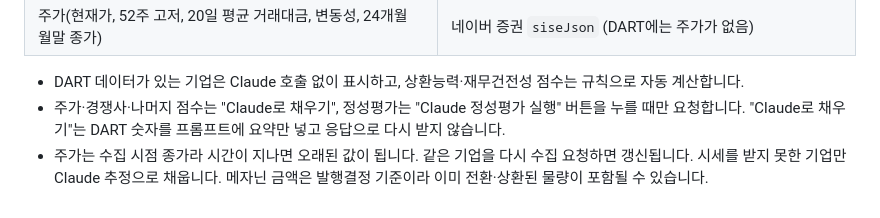
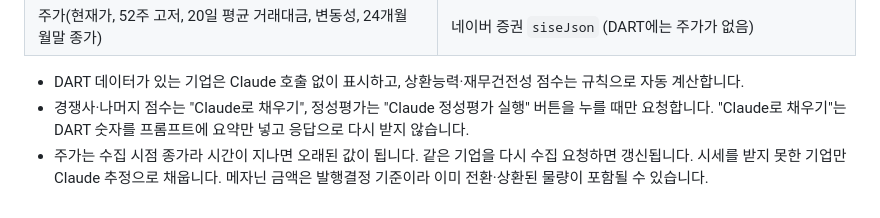
Before and after one commit to worhkd586/corporate_analysis_for_jay, a Markdown page: mezzanine-dashboard/CRITERIA.md, the part around the change. Rendered like a GitHub page.

Commit message:
Note that Claude no longer fills prices
Co-Authored-By: Claude Opus 5.5 <noreply@anthropic.com>
Claude-Session: https://claude.ai/code/session_01VoqPvt7xjE9tG5LLRHVhed

```diff
--- a/mezzanine-dashboard/CRITERIA.md
+++ b/mezzanine-dashboard/CRITERIA.md
@@ -80,5 +80,5 @@ DART 데이터가 없는 기업을 검색하면 **DART 수집 요청** 버튼이
 | 주가(현재가, 52주 고저, 20일 평균 거래대금, 변동성, 24개월 월말 종가) | 네이버 증권 `siseJson` (DART에는 주가가 없음) |
 
 - DART 데이터가 있는 기업은 Claude 호출 없이 표시하고, 상환능력·재무건전성 점수는 규칙으로 자동 계산합니다.
-- 주가·경쟁사·나머지 점수는 "Claude로 채우기", 정성평가는 "Claude 정성평가 실행" 버튼을 누를 때만 요청합니다. "Claude로 채우기"는 DART 숫자를 프롬프트에 요약만 넣고 응답으로 다시 받지 않습니다.
+- 경쟁사·나머지 점수는 "Claude로 채우기", 정성평가는 "Claude 정성평가 실행" 버튼을 누를 때만 요청합니다. "Claude로 채우기"는 DART 숫자를 프롬프트에 요약만 넣고 응답으로 다시 받지 않습니다.
 - 주가는 수집 시점 종가라 시간이 지나면 오래된 값이 됩니다. 같은 기업을 다시 수집 요청하면 갱신됩니다. 시세를 받지 못한 기업만 Claude 추정으로 채웁니다. 메자닌 금액은 발행결정 기준이라 이미 전환·상환된 물량이 포함될 수 있습니다.
```
